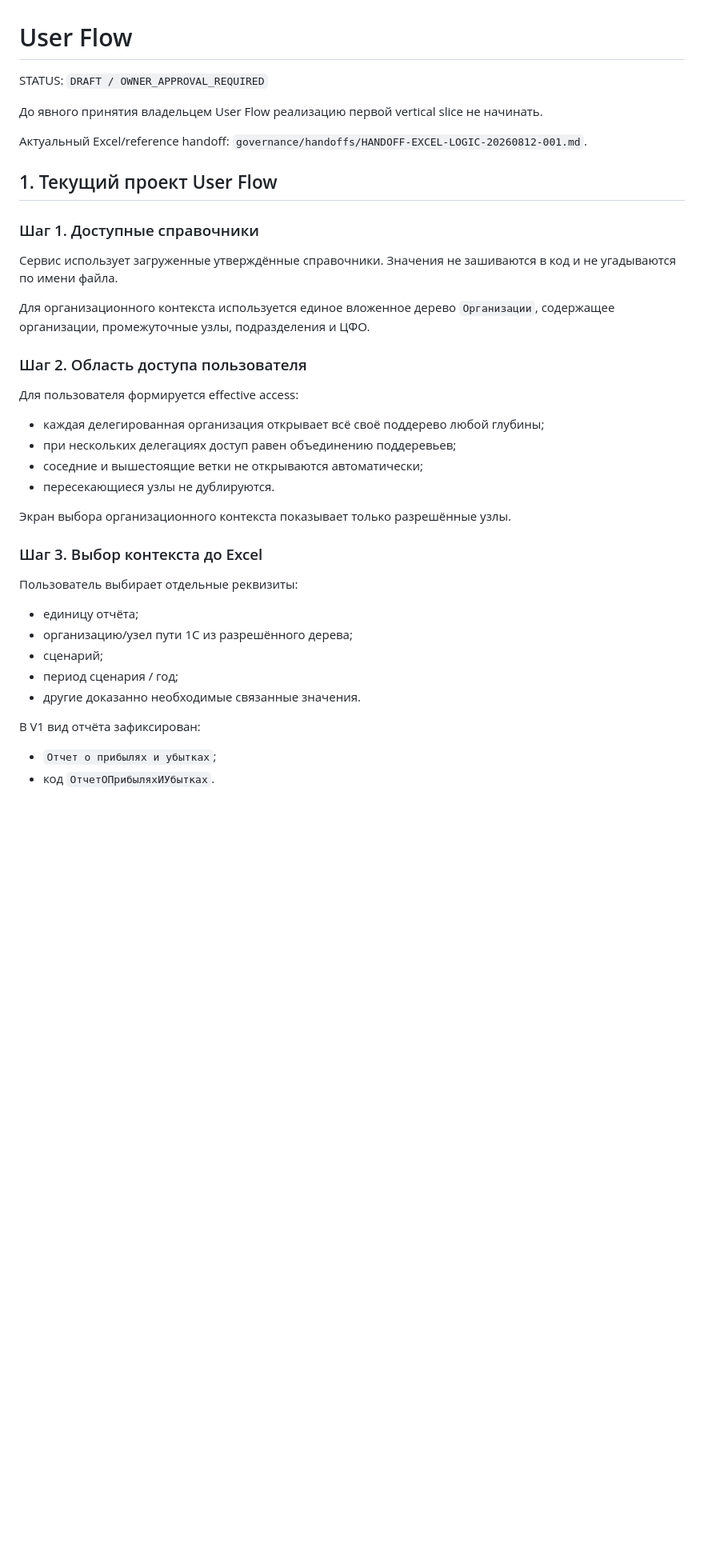
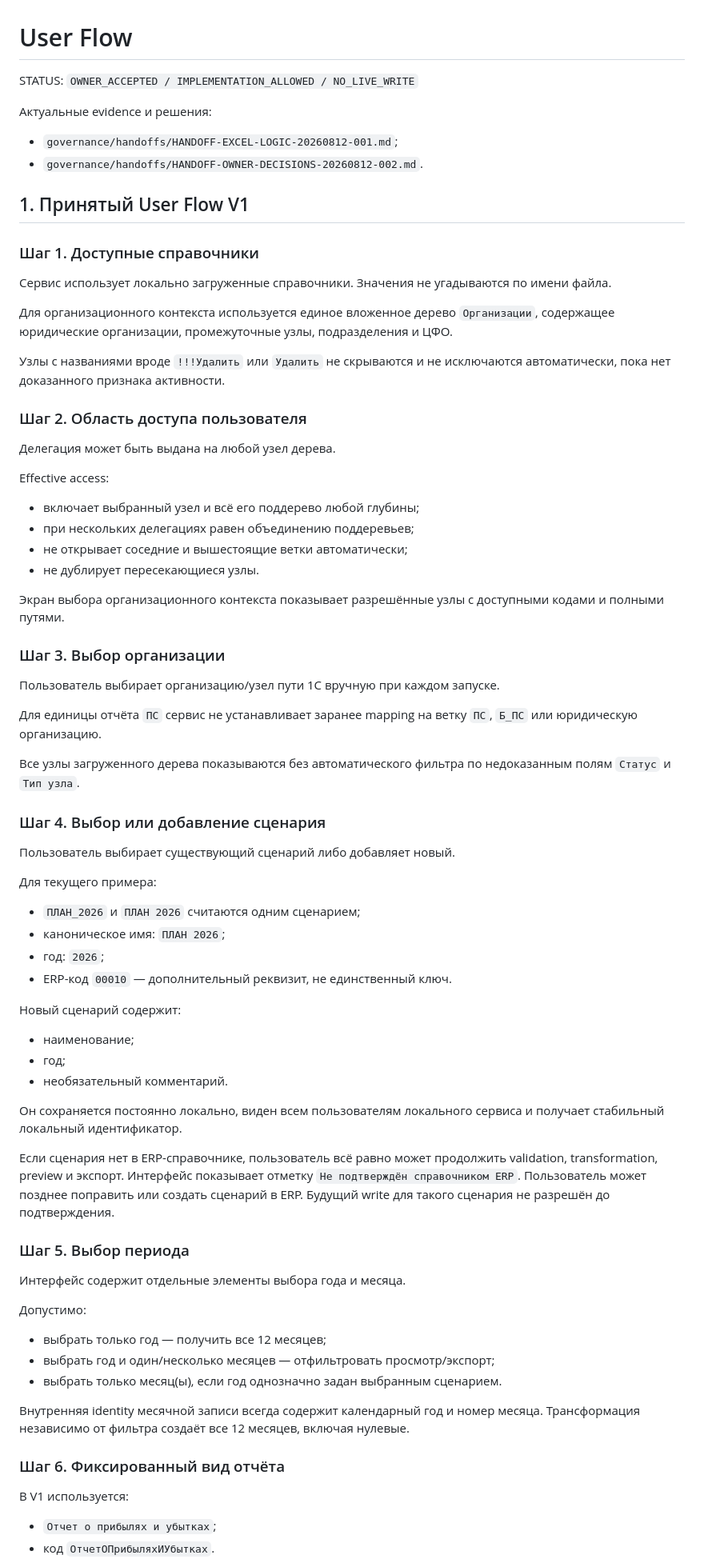
Before and after one commit to fitera2024-rgb/excel-transform-1c, a Markdown page: docs/USER_FLOW.md, the part around one of its changes. Shown at 80% size. GitHub-like rendering; blank space fills up the shorter version.

Commit message:
product: accept V1 user flow

```diff
--- a/docs/USER_FLOW.md
+++ b/docs/USER_FLOW.md
@@ -1,41 +1,79 @@
 # User Flow
 
-STATUS: `DRAFT / OWNER_APPROVAL_REQUIRED`
+STATUS: `OWNER_ACCEPTED / IMPLEMENTATION_ALLOWED / NO_LIVE_WRITE`
 
-До явного принятия владельцем User Flow реализацию первой vertical slice не начинать.
+Актуальные evidence и решения:
 
-Актуальный Excel/reference handoff: `governance/handoffs/HANDOFF-EXCEL-LOGIC-20260812-001.md`.
+- `governance/handoffs/HANDOFF-EXCEL-LOGIC-20260812-001.md`;
+- `governance/handoffs/HANDOFF-OWNER-DECISIONS-20260812-002.md`.
 
-## 1. Текущий проект User Flow
+## 1. Принятый User Flow V1
 
 ### Шаг 1. Доступные справочники
 
-Сервис использует загруженные утверждённые справочники. Значения не зашиваются в код и не угадываются по имени файла.
+Сервис использует локально загруженные справочники. Значения не угадываются по имени файла.
 
-Для организационного контекста используется единое вложенное дерево `Организации`, содержащее организации, промежуточные узлы, подразделения и ЦФО.
+Для организационного контекста используется единое вложенное дерево `Организации`, содержащее юридические организации, промежуточные узлы, подразделения и ЦФО.
+
+Узлы с названиями вроде `!!!Удалить` или `Удалить` не скрываются и не исключаются автоматически, пока нет доказанного признака активности.
 
 ### Шаг 2. Область доступа пользователя
 
-Для пользователя формируется effective access:
+Делегация может быть выдана на любой узел дерева.
 
-- каждая делегированная организация открывает всё своё поддерево любой глубины;
-- при нескольких делегациях доступ равен объединению поддеревьев;
-- соседние и вышестоящие ветки не открываются автоматически;
-- пересекающиеся узлы не дублируются.
+Effective access:
 
-Экран выбора организационного контекста показывает только разрешённые узлы.
+- включает выбранный узел и всё его поддерево любой глубины;
+- при нескольких делегациях равен объединению поддеревьев;
+- не открывает соседние и вышестоящие ветки автоматически;
+- не дублирует пересекающиеся узлы.
 
-### Шаг 3. Выбор контекста до Excel
+Экран выбора организационного контекста показывает разрешённые узлы с доступными кодами и полными путями.
 
-Пользователь выбирает отдельные реквизиты:
+### Шаг 3. Выбор организации
 
-- единицу отчёта;
-- организацию/узел пути 1С из разрешённого дерева;
-- сценарий;
-- период сценария / год;
-- другие доказанно необходимые связанные значения.
+Пользователь выбирает организацию/узел пути 1С вручную при каждом запуске.
 
-В V1 вид отчёта зафиксирован:
+Для единицы отчёта `ПС` сервис не устанавливает заранее mapping на ветку `ПС`, `Б_ПС` или юридическую организацию.
+
+Все узлы загруженного дерева показываются без автоматического фильтра по недоказанным полям `Статус` и `Тип узла`.
+
+### Шаг 4. Выбор или добавление сценария
+
+Пользователь выбирает существующий сценарий либо добавляет новый.
+
+Для текущего примера:
+
+- `ПЛАН_2026` и `ПЛАН 2026` считаются одним сценарием;
+- каноническое имя: `ПЛАН 2026`;
+- год: `2026`;
+- ERP-код `00010` — дополнительный реквизит, не единственный ключ.
+
+Новый сценарий содержит:
+
+- наименование;
+- год;
+- необязательный комментарий.
+
+Он сохраняется постоянно локально, виден всем пользователям локального сервиса и получает стабильный локальный идентификатор.
+
+Если сценария нет в ERP-справочнике, пользователь всё равно может продолжить validation, transformation, preview и экспорт. Интерфейс показывает отметку `Не подтверждён справочником ERP`. Пользователь может позднее поправить или создать сценарий в ERP. Будущий write для такого сценария не разрешён до подтверждения.
+
+### Шаг 5. Выбор периода
+
+Интерфейс содержит отдельные элементы выбора года и месяца.
+
+Допустимо:
+
+- выбрать только год — получить все 12 месяцев;
+- выбрать год и один/несколько месяцев — отфильтровать просмотр/экспорт;
+- выбрать только месяц(ы), если год однозначно задан выбранным сценарием.
+
+Внутренняя identity месячной записи всегда содержит календарный год и номер месяца. Трансформация независимо от фильтра создаёт все 12 месяцев, включая нулевые.
+
+### Шаг 6. Фиксированный вид отчёта
+
+В V1 используется:
 
 - `Отчет о прибылях и убытках`;
 - код `ОтчетОПрибыляхИУбытках`.
```
Also changed, not shown: other parts of docs/USER_FLOW.md (+33 -27 lines).
